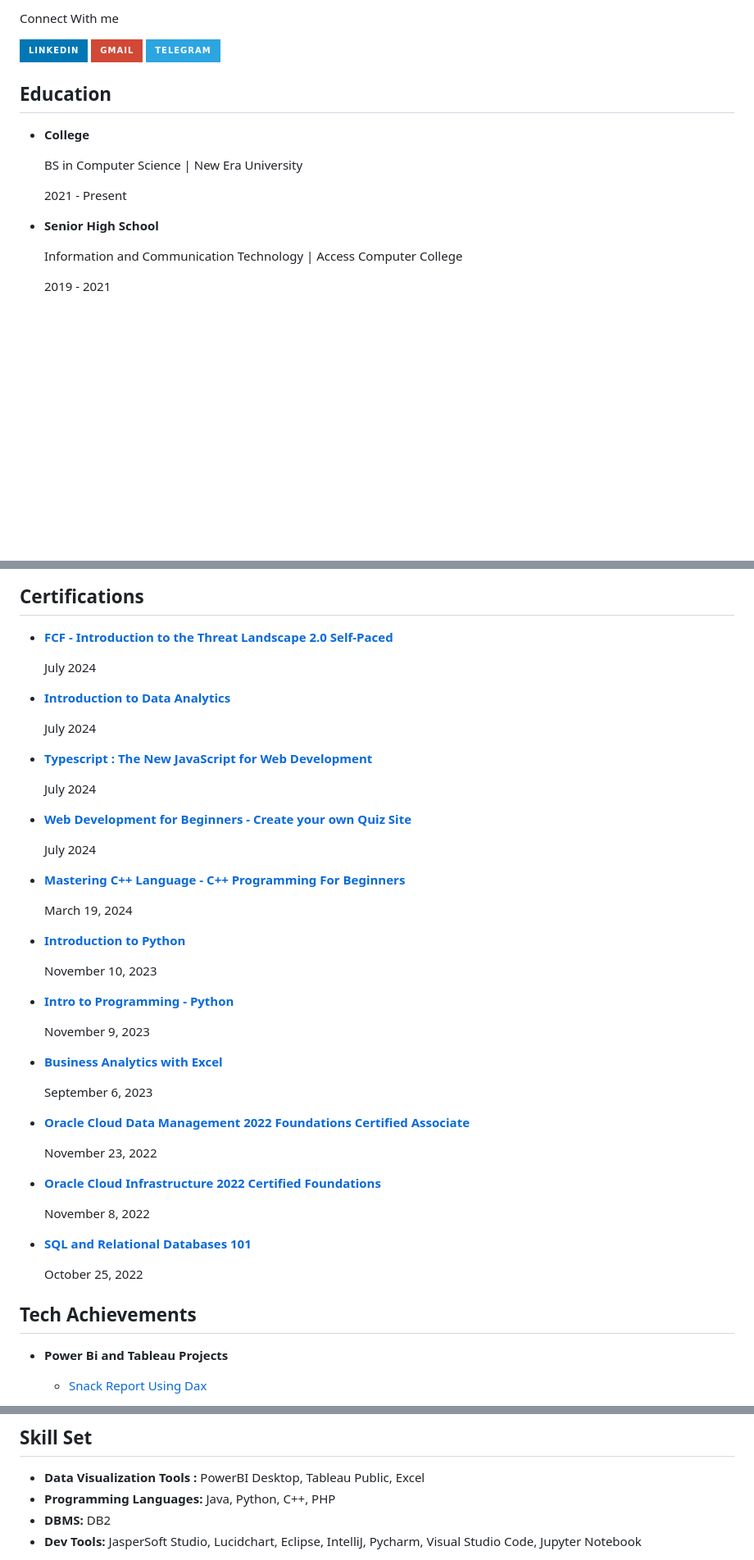
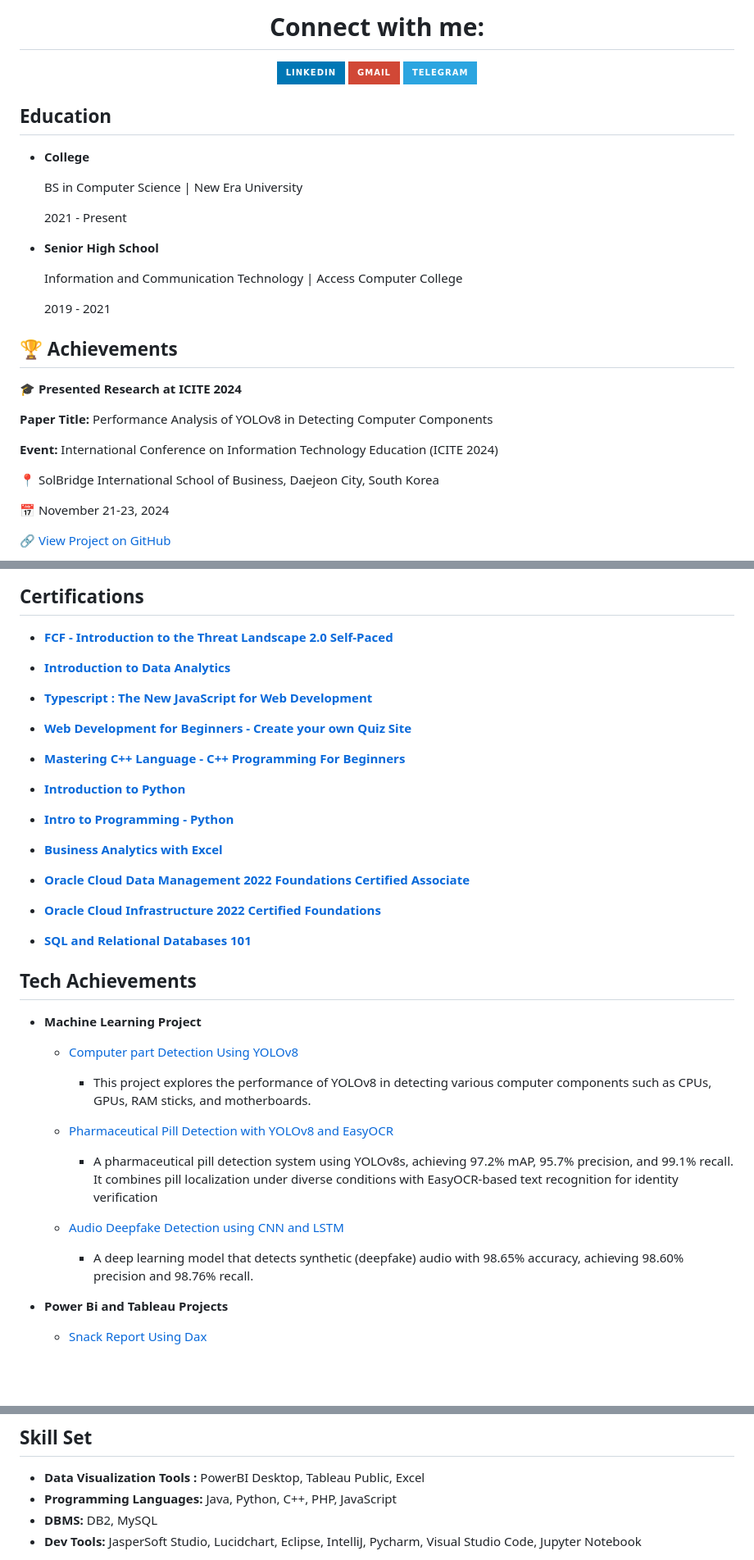
Before and after one commit to JamesManalili/JamesManalili, a Markdown page: README.md, 3 parts joined by grey strips. Shown: that part at 82% size. Drawn GitHub-style; badges without logos; blank space fills up the shorter version.

```diff
--- a/README.md
+++ b/README.md
@@ -1,8 +2,8 @@
 
+<h1 align="center">Connect with me:</h1>
 
 
 <p align="center">
-    <p>Connect With me</p>
     <a href="https://www.linkedin.com/in/manalilijamesi/">
         <img src="https://img.shields.io/badge/linkedin-%230077B5.svg?style=for-the-badge&logo=linkedin&logoColor=white" alt="LinkedIn">
     </a>
@@ -27,3 +28,17 @@
 
   2019 - 2021
 
+## 🏆 Achievements
+
+__🎓 Presented Research at ICITE 2024__
+
+__Paper Title:__ Performance Analysis of YOLOv8 in Detecting Computer Components
+
+__Event:__ International Conference on Information Technology Education (ICITE 2024)
+
+📍 SolBridge International School of Business, Daejeon City, South Korea
+
+📅 November 21-23, 2024
+
+🔗 [View Project on GitHub](https://github.com/JamesManalili/Computer-part-Detection-Using-YOLOv8)
+
@@ -31,49 +50,38 @@
 
 - __[FCF - Introduction to the Threat Landscape 2.0 Self-Paced](https://drive.google.com/file/d/1REaQf3gOOkzpAT9a-oOvub3bTu9PJoHq/view?usp=sharing)__
 
-  July 2024
-
 - __[Introduction to Data Analytics](https://drive.google.com/file/d/1SLnbahiF4UkZ0v-zPAQ8Oo4FlwrMcpos/view?usp=sharing)__
-
-  July 2024
 
 - __[Typescript : The New JavaScript for Web Development](https://drive.google.com/file/d/19H-RcssCYkyG_QuaCjqXH56claUGMy9I/view?usp=sharing)__
 
-  July 2024
-
 - __[Web Development for Beginners - Create your own Quiz Site](https://drive.google.com/file/d/1c4Fs4HiT6KWmaYixPMsq6tu5zcstCUrF/view?usp=sharing)__
-
-  July 2024
 
 - __[Mastering C++ Language - C++ Programming For Beginners](https://www.udemy.com/certificate/UC-3418bdfa-15a9-4134-a557-2faa665b1b38/)__
 
-  March 19, 2024
-
 - __[Introduction to Python](https://www.datacamp.com/statement-of-accomplishment/course/fcbc2612069755cfa612fef9feca5673ed49545f?raw=1)__
-
-  November 10, 2023
 
 - __[Intro to Programming - Python](https://www.kaggle.com/learn/certification/jamesimanalili/intro-to-programming)__
 
-  November 9, 2023
-
 - __[Business Analytics with Excel](https://drive.google.com/file/d/1MXpDo913YWPWCJir9z0ni_NP3T1hSLy7/view?usp=sharing)__
-
-  September 6, 2023
 
 - __[Oracle Cloud Data Management 2022 Foundations Certified Associate](https://drive.google.com/file/d/1Lb-_DATBYkIYjd8hQPFJDo4HYil5Kugh/view?usp=sharing)__
 
-  November 23, 2022
-
 - __[Oracle Cloud Infrastructure 2022 Certified Foundations](https://drive.google.com/file/d/1LZOW-hlJUYLQ_tiiAZJg2i83tmcm_KhH/view?usp=sharing)__
-
-  November 8, 2022
 
 - __[SQL and Relational Databases 101](https://drive.google.com/file/d/1LfkTtZ3ohT6d0M51d7zJ29d8XPddS3LA/view?usp=sharing)__
 
-  October 25, 2022
+## Tech Achievements
+- __Machine Learning Project__
 
-## Tech Achievements
+  - [Computer part Detection Using YOLOv8](https://github.com/JamesManalili/Computer-part-Detection-Using-YOLOv8)
+    - This project explores the performance of YOLOv8 in detecting various computer components such as CPUs, GPUs, RAM sticks, and motherboards.
+
+  - [Pharmaceutical Pill Detection with YOLOv8 and EasyOCR](https://github.com/JamesManalili/PharmaceuticalPillsDetection)
+    - A pharmaceutical pill detection system using YOLOv8s, achieving 97.2% mAP, 95.7% precision, and 99.1% recall. It combines pill localization under diverse conditions with EasyOCR-based text recognition for identity verification
+
+  - [Audio Deepfake Detection using CNN and LSTM](https://github.com/JamesManalili/Audio-Deepfake-Detection)
+    - A deep learning model that detects synthetic (deepfake) audio with 98.65% accuracy, achieving 98.60% precision and 98.76% recall.
+
 
 - __Power Bi and Tableau Projects__
 
@@ -111,6 +119,6 @@
 
 ## Skill Set
   - __Data Visualization Tools :__  PowerBI Desktop, Tableau Public, Excel
-  - __Programming Languages:__ Java, Python, C++, PHP
-  - __DBMS:__ DB2
+  - __Programming Languages:__ Java, Python, C++, PHP, JavaScript
+  - __DBMS:__ DB2, MySQL
   - __Dev Tools:__ JasperSoft Studio, Lucidchart, Eclipse, IntelliJ, Pycharm, Visual Studio Code, Jupyter Notebook
```
Also changed, not shown: other parts of README.md (+14 -0 lines).
